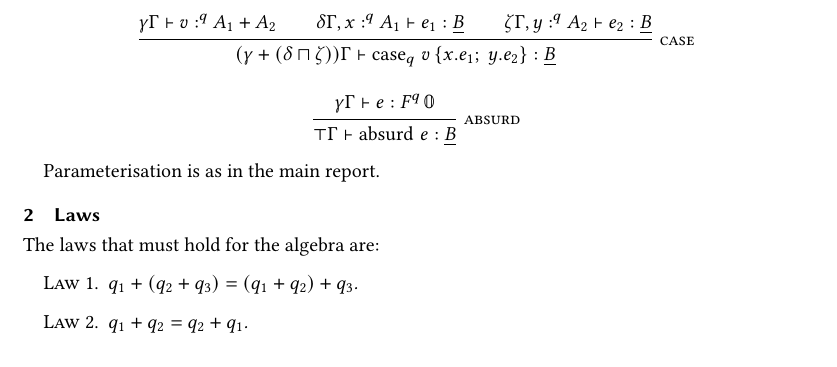
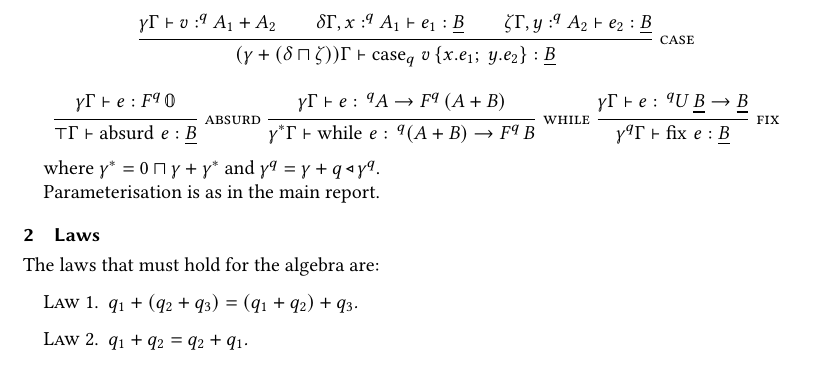
Before and after one commit to zydras07/lfcs-internship-2026, a LaTeX paper (report/internship-report-cbpv.tex): part of page 2 of 10, cut so that both start at the same text. Compiled offline with pdfLaTeX.

Commit message:
Iteration operators

```diff
--- a/report/internship-report-cbpv.tex
+++ b/report/internship-report-cbpv.tex
@@ -61,6 +61,8 @@
 \DeclareMathOperator{\inr}{\text{inr}}
 \DeclareMathOperator{\suc}{\text{succ}}
 \DeclareMathOperator{\absurd}{\text{absurd}}
+\DeclareMathOperator{\while}{\text{while}}
+\DeclareMathOperator{\fix}{\text{fix}}
 \DeclareMathOperator{\primrec}{\text{primrec}}
 \newcommand{\nat}{\mathbb{N}}
 \newcommand{\tee}{\vdash}
@@ -289,7 +291,19 @@ $\Gamma \tee v : A$ in the graded modal type theory.
   }{
     \top\Gamma \tee \absurd \, e : \underline{B}
   }
+  \inferrule*[right=while]{
+    \gamma\Gamma \tee e : \,^q A \rightarrow F^q\, (A + B) \\
+  }{
+    \gamma^*\Gamma \tee \while \, e : \,^q (A + B) \rightarrow F^q\, B
+  }
+  \inferrule*[right=fix]{
+    \gamma\Gamma \tee e : \,^q U\, \underline{B} \rightarrow \underline{B}
+  }{
+    \gamma^q\Gamma \tee \fix \, e : \underline{B}
+  }
 \end{mathpar}
+
+where $\gamma^* = 0 \sqcap \gamma + \gamma^*$ and $\gamma^q = \gamma + q\scale\gamma^q$.
 
 Parameterisation is as in the main report.
 
```
